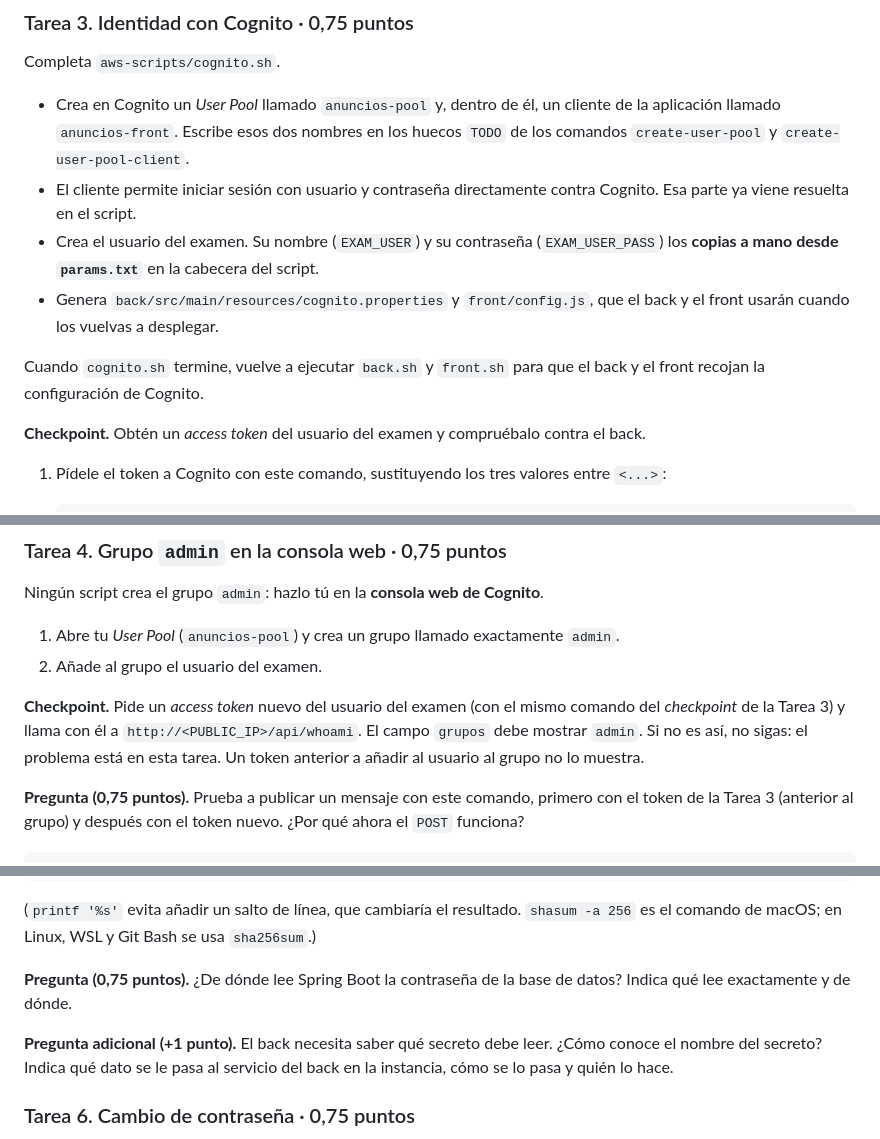
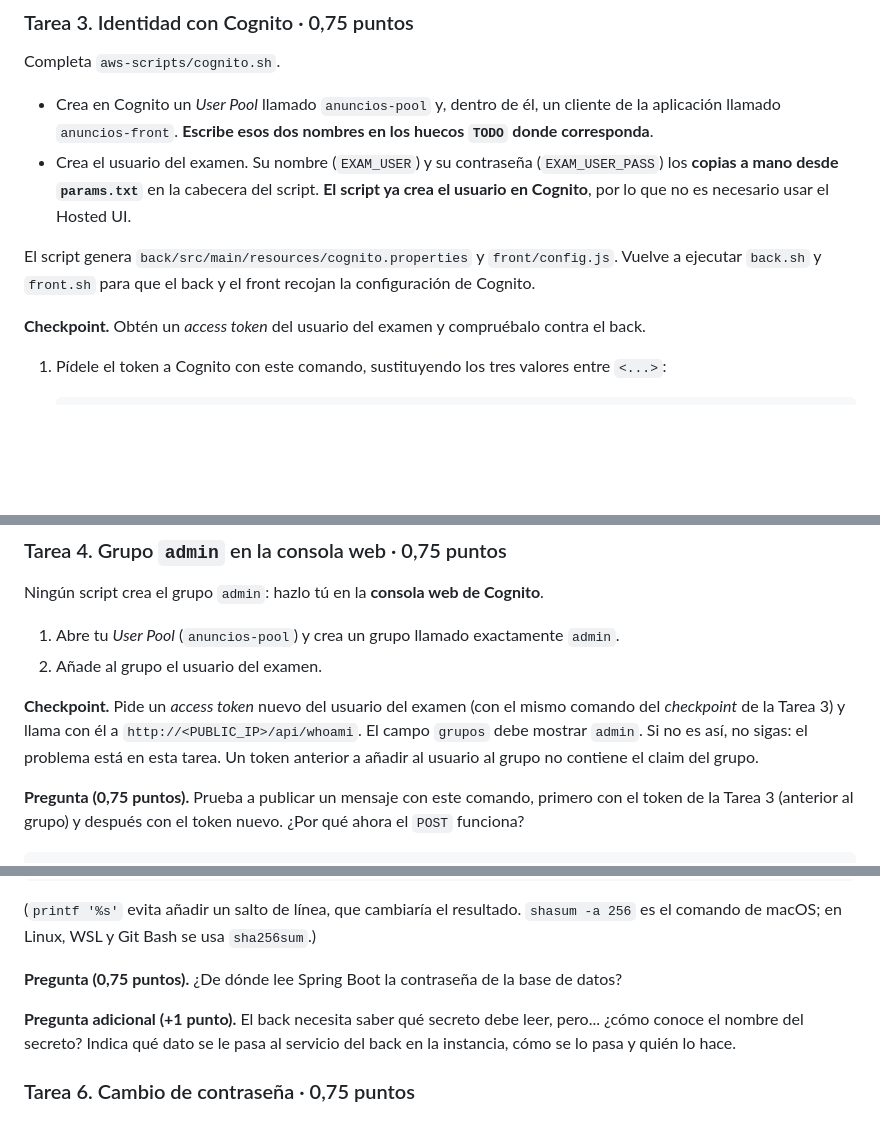
Before and after one commit to Alonsov321/muii-prof-control-simulacro-anuncios, a Markdown page: README.md, 3 parts joined by grey strips. Drawn GitHub-style; blank space fills up the shorter version.

Commit message:
Retoques del enunciado (Tareas 3, 4, 5 y 6) y corrección de erratas.
Co-Authored-By: Claude Sonnet 5.5 <noreply@anthropic.com>

```diff
--- a/README.md
+++ b/README.md
@@ -96,12 +96,10 @@ Ejecuta `nginx.sh`, `back.sh` y `front.sh`, en ese orden. Los tres deberían ter
 
 Completa `aws-scripts/cognito.sh`.
 
-- Crea en Cognito un *User Pool* llamado `anuncios-pool` y, dentro de él, un cliente de la aplicación llamado `anuncios-front`. Escribe esos dos nombres en los huecos `TODO` de los comandos `create-user-pool` y `create-user-pool-client`.
-- El cliente permite iniciar sesión con usuario y contraseña directamente contra Cognito. Esa parte ya viene resuelta en el script.
-- Crea el usuario del examen. Su nombre (`EXAM_USER`) y su contraseña (`EXAM_USER_PASS`) los **copias a mano desde `params.txt`** en la cabecera del script.
-- Genera `back/src/main/resources/cognito.properties` y `front/config.js`, que el back y el front usarán cuando los vuelvas a desplegar.
+- Crea en Cognito un *User Pool* llamado `anuncios-pool` y, dentro de él, un cliente de la aplicación llamado `anuncios-front`. **Escribe esos dos nombres en los huecos `TODO` donde corresponda**.
+- Crea el usuario del examen. Su nombre (`EXAM_USER`) y su contraseña (`EXAM_USER_PASS`) los **copias a mano desde `params.txt`** en la cabecera del script. **El script ya crea el usuario en Cognito**, por lo que no es necesario usar el Hosted UI.
 
-Cuando `cognito.sh` termine, vuelve a ejecutar `back.sh` y `front.sh` para que el back y el front recojan la configuración de Cognito.
+El script genera `back/src/main/resources/cognito.properties` y `front/config.js`. Vuelve a ejecutar `back.sh` y `front.sh` para que el back y el front recojan la configuración de Cognito.
 
 **Checkpoint.** Obtén un *access token* del usuario del examen y compruébalo contra el back.
 
@@ -138,7 +136,7 @@ Ningún script crea el grupo `admin`: hazlo tú en la **consola web de Cognito**
 1. Abre tu *User Pool* (`anuncios-pool`) y crea un grupo llamado exactamente `admin`.
 2. Añade al grupo el usuario del examen.
 
-**Checkpoint.** Pide un *access token* nuevo del usuario del examen (con el mismo comando del *checkpoint* de la Tarea 3) y llama con él a `http://<PUBLIC_IP>/api/whoami`. El campo `grupos` debe mostrar `admin`. Si no es así, no sigas: el problema está en esta tarea. Un token anterior a añadir al usuario al grupo no lo muestra.
+**Checkpoint.** Pide un *access token* nuevo del usuario del examen (con el mismo comando del *checkpoint* de la Tarea 3) y llama con él a `http://<PUBLIC_IP>/api/whoami`. El campo `grupos` debe mostrar `admin`. Si no es así, no sigas: el problema está en esta tarea. Un token anterior a añadir al usuario al grupo no contiene el claim del grupo.
 
 **Pregunta (0,75 puntos).** Prueba a publicar un mensaje con este comando, primero con el token de la Tarea 3 (anterior al grupo) y después con el token nuevo. ¿Por qué ahora el `POST` funciona?
 
@@ -171,9 +169,9 @@ printf '%s' "<DB_PASS>" | sha256sum
 
 (`printf '%s'` evita añadir un salto de línea, que cambiaría el resultado. `shasum -a 256` es el comando de macOS; en Linux, WSL y Git Bash se usa `sha256sum`.)
 
-**Pregunta (0,75 puntos).** ¿De dónde lee Spring Boot la contraseña de la base de datos? Indica qué lee exactamente y de dónde.
+**Pregunta (0,75 puntos).** ¿De dónde lee Spring Boot la contraseña de la base de datos?
 
-**Pregunta adicional (+1 punto).** El back necesita saber qué secreto debe leer. ¿Cómo conoce el nombre del secreto? Indica qué dato se le pasa al servicio del back en la instancia, cómo se lo pasa y quién lo hace.
+**Pregunta adicional (+1 punto).** El back necesita saber qué secreto debe leer, pero... ¿cómo conoce el nombre del secreto? Indica qué dato se le pasa al servicio del back en la instancia, cómo se lo pasa y quién lo hace.
 
 ### Tarea 6. Cambio de contraseña · 0,75 puntos
 
```
Also changed, not shown: other parts of README.md (+11 -11 lines).
